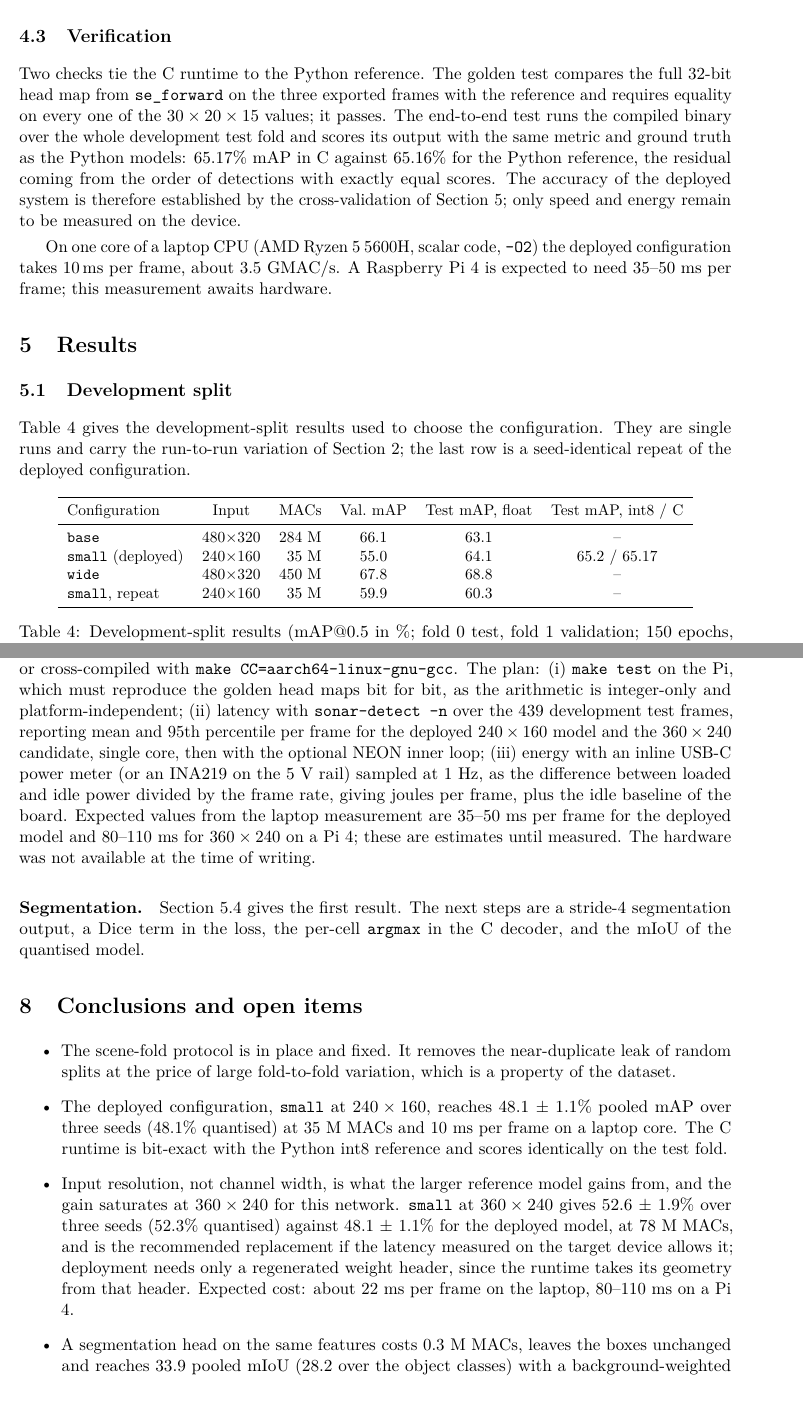
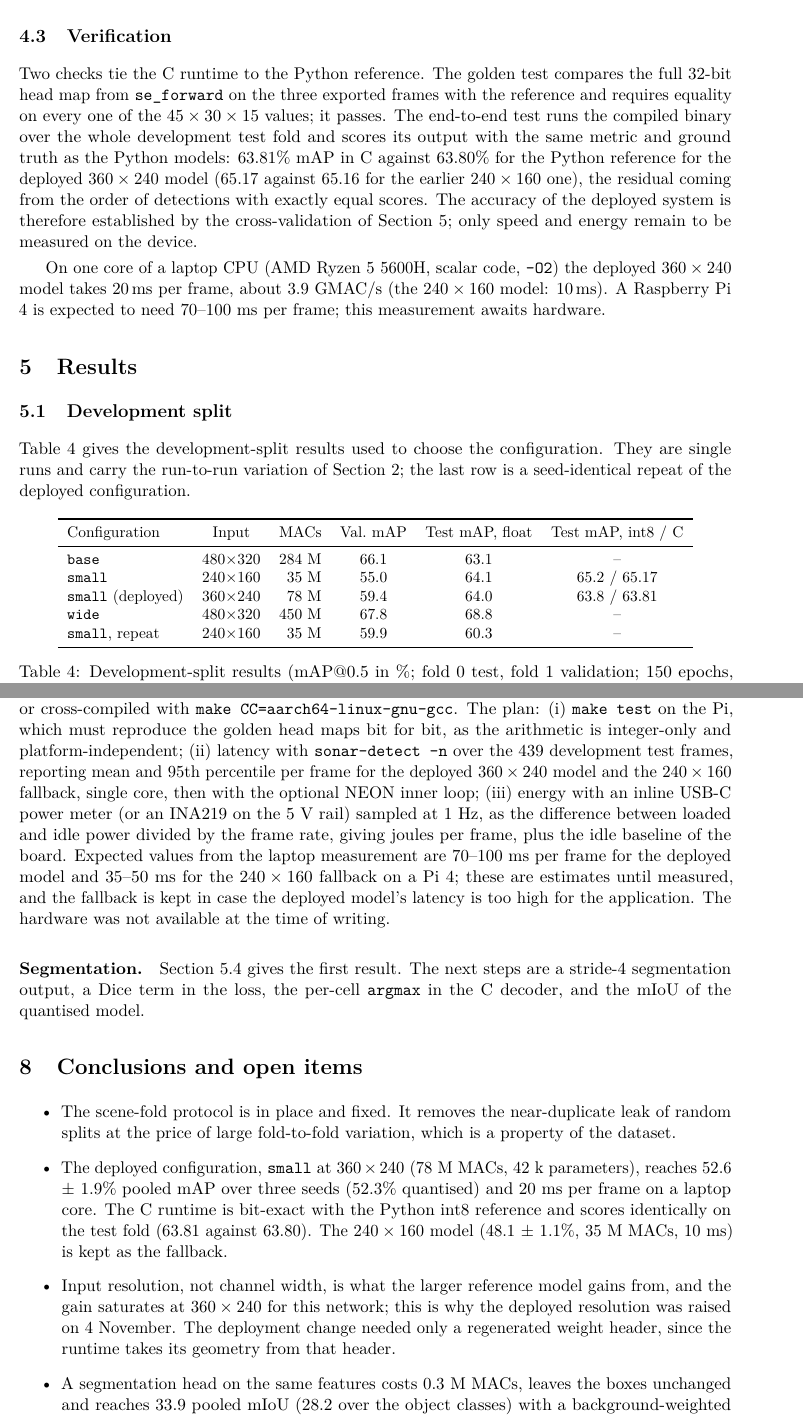
Before and after one commit to hogib/mcnn-edge, a LaTeX document (report/overview.tex): two parts of pages 7 and 11 of 12, joined at a grey line, cut so that both start at the same text. Compiled offline with pdfLaTeX.

Commit message:
Ship small at 360x240: weights.h and golden vectors from runs/small_360_cv_f0 (C 63.81 vs py int8 63.80, 20.1 ms/frame); M1-M4, plan, README, report updated
Co-Authored-By: Claude Fable 5.1 <noreply@anthropic.com>

```diff
--- a/report/overview.tex
+++ b/report/overview.tex
@@ -258,8 +259,8 @@ configurations used.
   with batch normalisation and ReLU (stride 1, dilation 1 unless marked); the
   head is a $1{\times}1$ convolution to $C + 4 = 15$ channels. RF is the
   receptive field in pixels of the full-resolution frame; MACs are
-  multiply--accumulates per frame. \cfg{small} is the deployed
-  configuration.}
+  multiply--accumulates per frame. \cfg{small} at $360 \times 240$ is the
+  deployed configuration (since 4 November; $240 \times 160$ before).}
   \label{tab:configs}
 \end{table}
 
@@ -397,19 +399,20 @@ line.
 Two checks tie the C runtime to the Python reference. The golden test
 compares the full 32-bit head map from \texttt{se\_forward} on the three
 exported frames with the reference and requires equality on every one of the
-$30 \times 20 \times 15$ values; it passes. The end-to-end test runs the
+$45 \times 30 \times 15$ values; it passes. The end-to-end test runs the
 compiled binary over the whole development test fold and scores its output
-with the same metric and ground truth as the Python models: 65.17\% mAP in C
-against 65.16\% for the Python reference, the residual coming from the order
-of detections with exactly equal scores. The accuracy of the deployed system
+with the same metric and ground truth as the Python models: 63.81\% mAP in C
+against 63.80\% for the Python reference for the deployed $360 \times 240$
+model (65.17 against 65.16 for the earlier $240 \times 160$ one), the
+residual coming from the order of detections with exactly equal scores. The accuracy of the deployed system
 is therefore established by the cross-validation of
 Section~\ref{sec:results}; only speed and energy remain to be measured on
 the device.
 
 On one core of a laptop CPU (AMD Ryzen 5 5600H, scalar code, \texttt{-O2})
-the deployed configuration takes \SI{10}{ms} per frame, about 3.5~GMAC/s. A
-Raspberry Pi 4 is expected to need 35--50~ms per frame; this measurement
-awaits hardware.
+the deployed $360 \times 240$ model takes \SI{20}{ms} per frame, about
+3.9~GMAC/s (the $240 \times 160$ model: \SI{10}{ms}). A Raspberry Pi 4 is
+expected to need 70--100~ms per frame; this measurement awaits hardware.
 
 \section{Results}
 \label{sec:results}
@@ -429,7 +432,8 @@ deployed configuration.
     Configuration & Input & MACs & Val.\ mAP & Test mAP, float & Test mAP, int8 / C \\
     \midrule
     \cfg{base} & $480{\times}320$ & 284 M & 66.1 & 63.1 & -- \\
-    \cfg{small} (deployed) & $240{\times}160$ & 35 M & 55.0 & 64.1 & 65.2 / 65.17 \\
+    \cfg{small} & $240{\times}160$ & 35 M & 55.0 & 64.1 & 65.2 / 65.17 \\
+    \cfg{small} (deployed) & $360{\times}240$ & 78 M & 59.4 & 64.0 & 63.8 / 63.81 \\
     \cfg{wide} & $480{\times}320$ & 450 M & 67.8 & 68.8 & -- \\
     \cfg{small}, repeat & $240{\times}160$ & 35 M & 59.9 & 60.3 & -- \\
     \bottomrule
@@ -712,14 +716,15 @@ CC=aarch64-linux-gnu-gcc}. The plan: (i)~\texttt{make test} on the Pi, which
 must reproduce the golden head maps bit for bit, as the arithmetic is
 integer-only and platform-independent; (ii)~latency with \texttt{sonar-detect
 -n} over the 439 development test frames, reporting mean and 95th percentile
-per frame for the deployed $240 \times 160$ model and the $360 \times 240$
-candidate, single core, then with the optional NEON inner loop;
+per frame for the deployed $360 \times 240$ model and the $240 \times 160$
+fallback, single core, then with the optional NEON inner loop;
 (iii)~energy with an inline USB-C power meter (or an INA219 on the 5~V rail)
 sampled at 1~Hz, as the difference between loaded and idle power divided by
 the frame rate, giving joules per frame, plus the idle baseline of the board.
-Expected values from the laptop measurement are 35--50~ms per frame for the
-deployed model and 80--110~ms for $360 \times 240$ on a Pi~4; these are
-estimates until measured. The hardware was not available at the time of
+Expected values from the laptop measurement are 70--100~ms per frame for the
+deployed model and 35--50~ms for the $240 \times 160$ fallback on a Pi~4;
+these are estimates until measured, and the fallback is kept in case the
+deployed model's latency is too high for the application. The hardware was not available at the time of
 writing.
 
 \paragraph{Segmentation.} Section~\ref{sec:segres} gives the first
@@ -733,19 +738,17 @@ the quantised model.
   \item The scene-fold protocol is in place and fixed. It removes the
   near-duplicate leak of random splits at the price of large fold-to-fold
   variation, which is a property of the dataset.
-  \item The deployed configuration, \cfg{small} at $240 \times 160$, reaches
-  48.1 $\pm$ 1.1\% pooled mAP over three seeds (48.1\% quantised) at 35~M MACs and 10~ms per frame on a
-  laptop core. The C runtime is bit-exact with the Python int8 reference and
-  scores identically on the test fold.
+  \item The deployed configuration, \cfg{small} at $360 \times 240$
+  (78~M MACs, 42~k parameters), reaches 52.6 $\pm$ 1.9\% pooled mAP over
+  three seeds (52.3\% quantised) and 20~ms per frame on a laptop core. The
+  C runtime is bit-exact with the Python int8 reference and scores
+  identically on the test fold (63.81 against 63.80). The $240 \times 160$
+  model (48.1 $\pm$ 1.1\%, 35~M MACs, 10~ms) is kept as the fallback.
   \item Input resolution, not channel width, is what the larger reference
   model gains from, and the gain saturates at $360 \times 240$ for this
-  network. \cfg{small} at $360 \times 240$ gives 52.6 $\pm$ 1.9\% over
-  three seeds (52.3\% quantised) against 48.1 $\pm$ 1.1\% for the deployed
-  model, at 78~M MACs, and is the recommended replacement if the latency
-  measured on the target device allows it; deployment needs only a
-  regenerated weight header, since the runtime takes its geometry from that
-  header. Expected cost: about 22~ms per frame on the laptop, 80--110~ms on
-  a Pi 4.
+  network; this is why the deployed resolution was raised on 4 November.
+  The deployment change needed only a regenerated weight header, since the
+  runtime takes its geometry from that header.
   \item A segmentation head on the same features costs 0.3~M MACs, leaves
   the boxes unchanged and reaches 33.9 pooled mIoU (28.2 over the object
   classes) with a background-weighted cross-entropy, against a ceiling of
```
Also changed, not shown: docs/M1-detector.md (+14 -5 lines), docs/M2-quantization.md (+4 -1 lines), docs/M3-runtime.md (+8 -5 lines), docs/M4-pipeline.md (+2 -1 lines), docs/PLAN.md (+2 -2 lines), README.md, report/overview.pdf, report/overview.tex (16 more changed lines), 2 other files.
